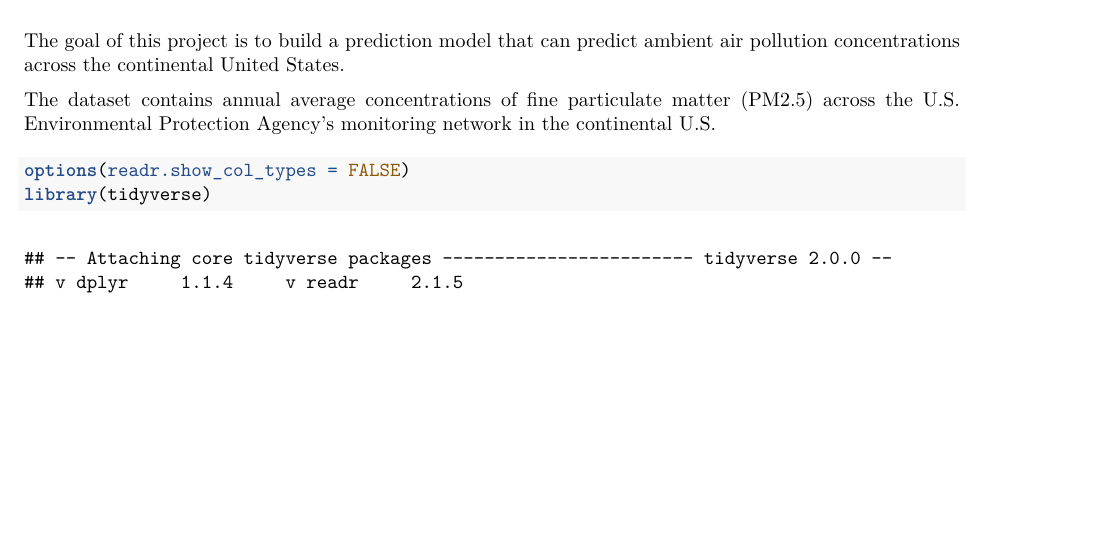
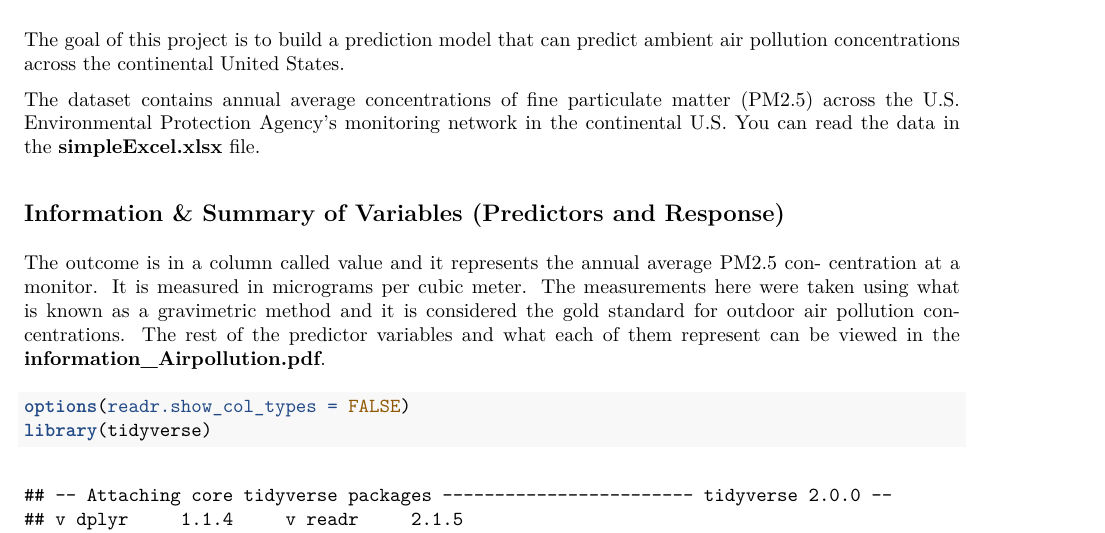
Before and after one commit to kkx2402/Air_pollution, an R Markdown document (Project_Report.Rmd): part of page 1 of 9, cut so that both start at the same text, the shorter picture padded with empty space. The pictures show the output file Project_Report.pdf that the author committed with the source.

Commit message:
final commit

````diff
--- a/Project_Report.Rmd
+++ b/Project_Report.Rmd
@@ -12,7 +12,11 @@ knitr::opts_chunk$set(echo = TRUE)
 
 The goal of this project is to build a prediction model that can predict ambient air pollution concentrations across the continental United States.
 
-The dataset contains annual average concentrations of fine particulate matter (PM2.5) across the U.S. Environmental Protection Agency’s monitoring network in the continental U.S.
+The dataset contains annual average concentrations of fine particulate matter (PM2.5) across the U.S. Environmental Protection Agency’s monitoring network in the continental U.S. You can read the data in the **simpleExcel.xlsx** file.
+
+## Information & Summary of Variables (Predictors and Response)
+
+The outcome is in a column called value and it represents the annual average PM2.5 con- centration at a monitor. It is measured in micrograms per cubic meter. The measurements here were taken using what is known as a gravimetric method and it is considered the gold standard for outdoor air pollution concentrations. The rest of the predictor variables and what each of them represent can be viewed in the **information_Airpollution.pdf**.
 
 
 ```{r}
````
Also changed, not shown: Information_Airpollution.pdf (added), Project_Report.pdf, simpleExcel.xlsx.
